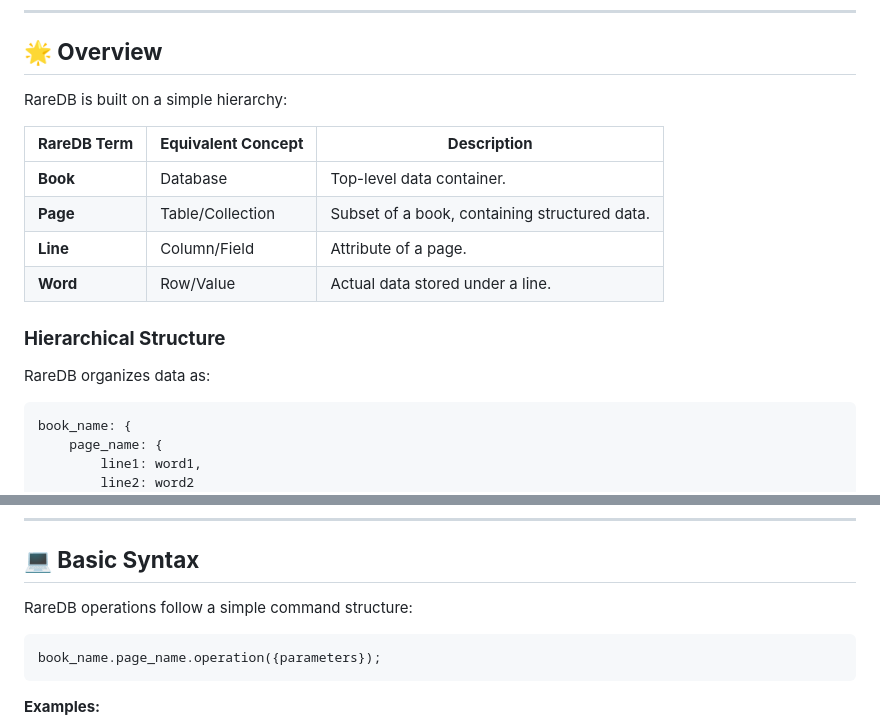
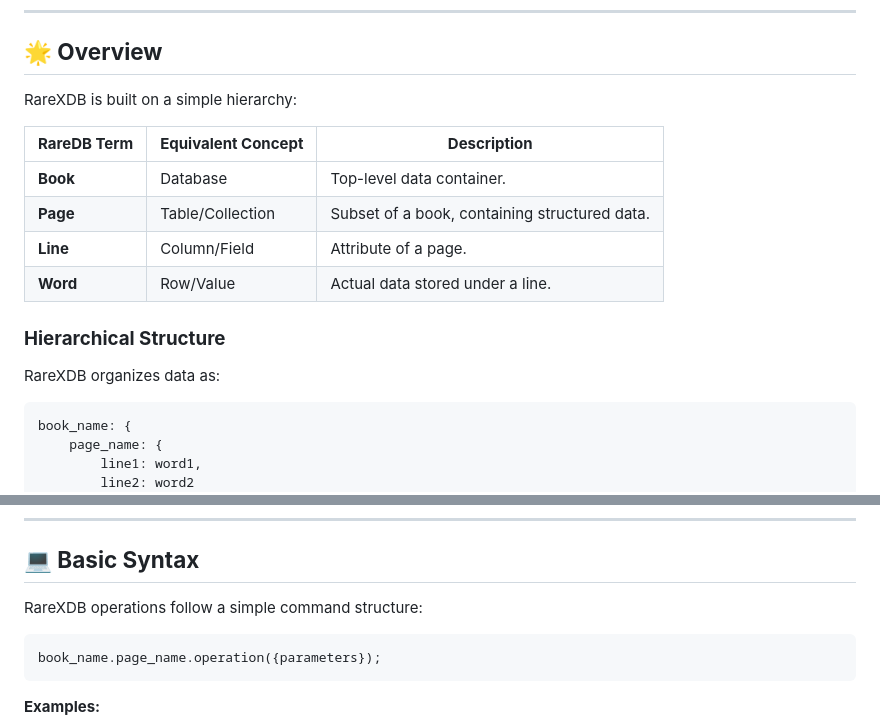
Before and after one commit to rocket-raki/RareDB, a Markdown page: README.md, 2 parts joined by grey strips. Drawn GitHub-style.

````diff
--- a/README.md
+++ b/README.md
@@ -38,7 +38,7 @@ RareDB is a lightweight database prototype designed for simplicity, flexibility,
 
 ## **🌟 Overview**
 
-RareDB is built on a simple hierarchy:
+RareXDB is built on a simple hierarchy:
 
 | **RareDB Term** | **Equivalent Concept** | **Description**                          |
 |------------------|------------------------|------------------------------------------|
@@ -48,7 +48,7 @@ RareDB is built on a simple hierarchy:
 | **Word**         | Row/Value              | Actual data stored under a line.        |
 
 ### **Hierarchical Structure**
-RareDB organizes data as:
+RareXDB organizes data as:
 ```plaintext
 book_name: {
     page_name: {
@@ -71,7 +71,7 @@ book_name: {
 
 ## **💻 Basic Syntax**
 
-RareDB operations follow a simple command structure:
+RareXDB operations follow a simple command structure:
 ```plaintext
 book_name.page_name.operation({parameters});
 ```
````
Also changed, not shown: other parts of README.md (+12 -12 lines).
